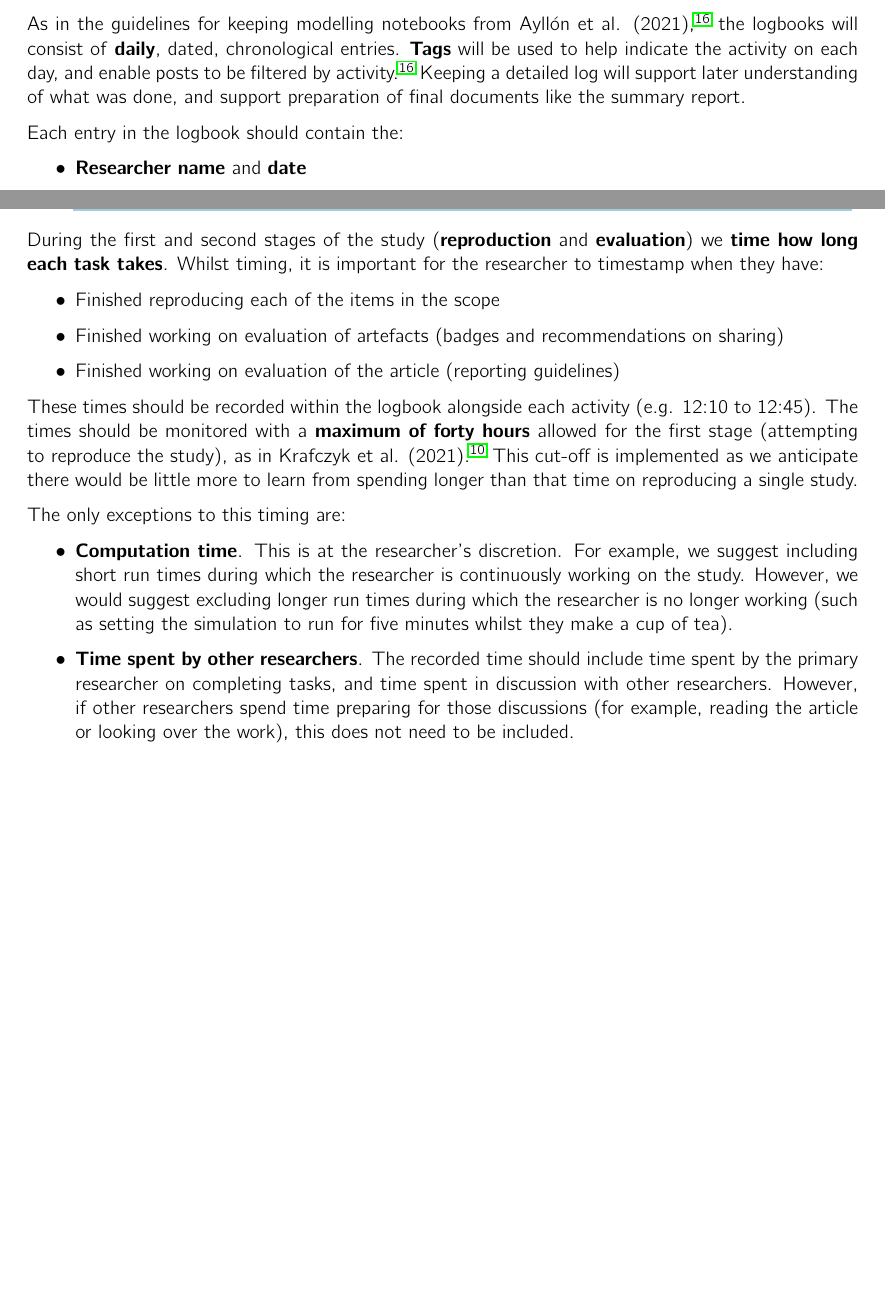
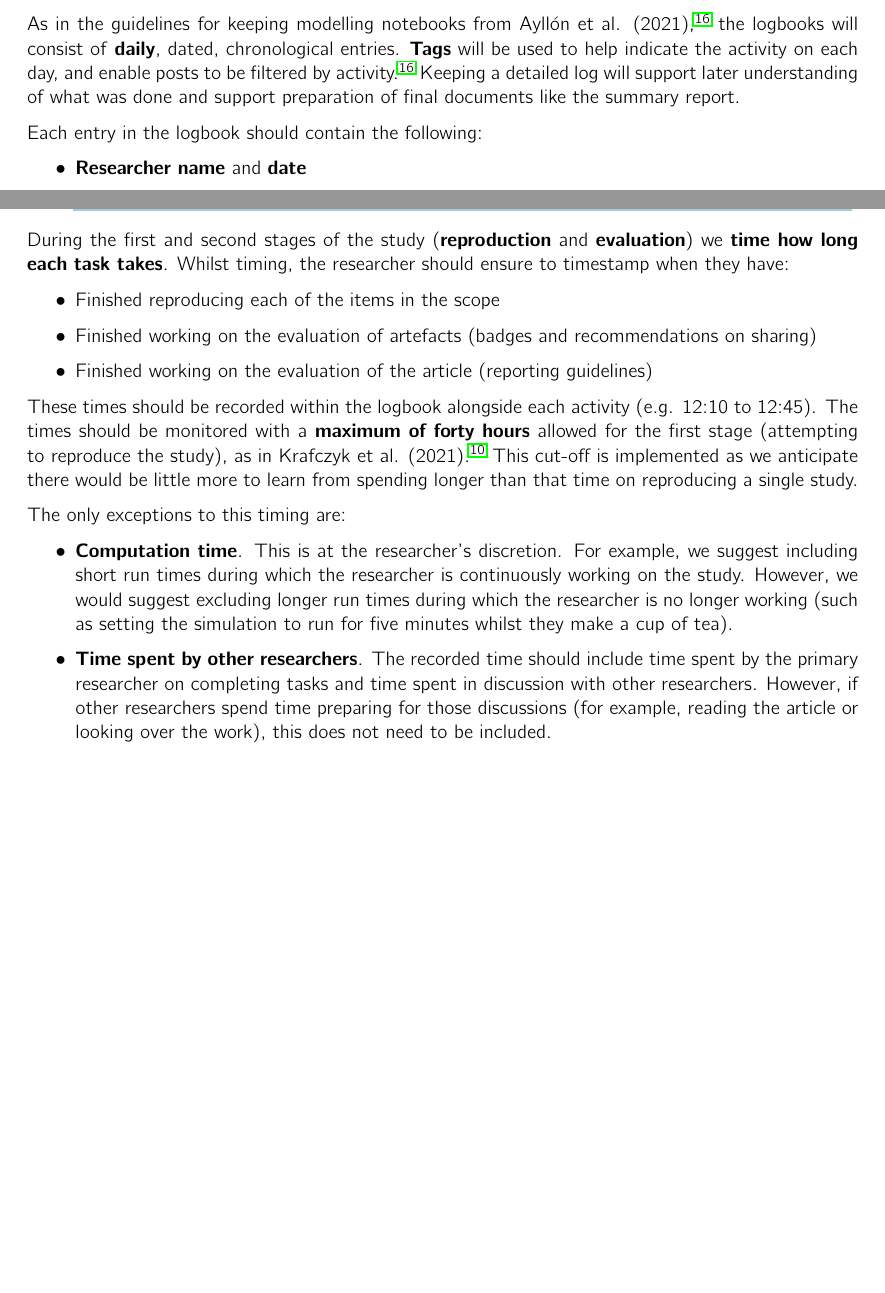
Before and after one commit to pythonhealthdatascience/stars_reproduction_protocol, a LaTeX paper (main.tex, which reads sections/protocol_intro.tex): two parts of pages 5 and 6 of 27, joined at a grey line, cut so that both start at the same text. Compiled offline with pdfLaTeX.

Commit message:
Spelling and grammar

```diff
--- a/sections/protocol_intro.tex
+++ b/sections/protocol_intro.tex
@@ -74,9 +74,9 @@ Two important processes that will need to be \textbf{completed during some or al
 
 A \textbf{logbook} should be kept throughout \textbf{all three stages} below. It provides a detailed record of work, recorded via \textbf{Quarto blog posts} using the template provided.
 
-As in the guidelines for keeping modelling notebooks from Ayllón et al. (2021),\autocite{ayllon_keeping_2021} the logbooks will consist of \textbf{daily}, dated, chronological entries. \textbf{Tags} will be used to help indicate the activity on each day, and enable posts to be filtered by activity.\autocite{ayllon_keeping_2021} Keeping a detailed log will support later understanding of what was done, and support preparation of final documents like the summary report.
+As in the guidelines for keeping modelling notebooks from Ayllón et al. (2021),\autocite{ayllon_keeping_2021} the logbooks will consist of \textbf{daily}, dated, chronological entries. \textbf{Tags} will be used to help indicate the activity on each day, and enable posts to be filtered by activity.\autocite{ayllon_keeping_2021} Keeping a detailed log will support later understanding of what was done and support preparation of final documents like the summary report.
 
-Each entry in the logbook should contain the:
+Each entry in the logbook should contain the following:
 \begin{itemize}
     \item \textbf{Researcher name} and \textbf{date}
     \item \textbf{Tags} (e.g. setup, scope, read, reproduce, guidelines, compendium, report)
@@ -88,11 +88,11 @@ Each entry in the logbook should contain the:
 \vspace{1cm}
 \section{Timing} \label{sec:timing}
 
-During the first and second stages of the study (\textbf{reproduction} and \textbf{evaluation}) we \textbf{time how long each task takes}. Whilst timing, it is important for the researcher to timestamp when they have:
+During the first and second stages of the study (\textbf{reproduction} and \textbf{evaluation}) we \textbf{time how long each task takes}. Whilst timing, the researcher should ensure to timestamp when they have:
 \begin{itemize}
     \item Finished reproducing each of the items in the scope
-    \item Finished working on evaluation of artefacts (badges and recommendations on sharing)
-    \item Finished working on evaluation of the article (reporting guidelines)
+    \item Finished working on the evaluation of artefacts (badges and recommendations on sharing)
+    \item Finished working on the evaluation of the article (reporting guidelines)
 \end{itemize}
 
 These times should be recorded within the logbook alongside each activity (e.g. 12:10 to 12:45). The times should be monitored with a \textbf{maximum of forty hours} allowed for the first stage (attempting to reproduce the study), as in Krafczyk et al. (2021).\autocite{krafczyk_learning_2021} This cut-off is implemented as we anticipate there would be little more to learn from spending longer than that time on reproducing a single study.
@@ -100,5 +100,5 @@ These times should be recorded within the logbook alongside each activity (e.g.
 The only exceptions to this timing are:
 \begin{itemize}
     \item \textbf{Computation time}. This is at the researcher's discretion. For example, we suggest including short run times during which the researcher is continuously working on the study. However, we would suggest excluding longer run times during which the researcher is no longer working (such as setting the simulation to run for five minutes whilst they make a cup of tea).
-    \item \textbf{Time spent by other researchers}. The recorded time should include time spent by the primary researcher on completing tasks, and time spent in discussion with other researchers. However, if other researchers spend time preparing for those discussions (for example, reading the article or looking over the work), this does not need to be included.
+    \item \textbf{Time spent by other researchers}. The recorded time should include time spent by the primary researcher on completing tasks and time spent in discussion with other researchers. However, if other researchers spend time preparing for those discussions (for example, reading the article or looking over the work), this does not need to be included.
 \end{itemize}
```
Also changed, not shown: sections/protocol_guidelines.tex (+1 -1 lines), sections/protocol_reproduction.tex (+8 -8 lines), STARS_WP1_Reproduction_Protocol.pdf, sections/protocol_intro.tex (4 more changed lines).
